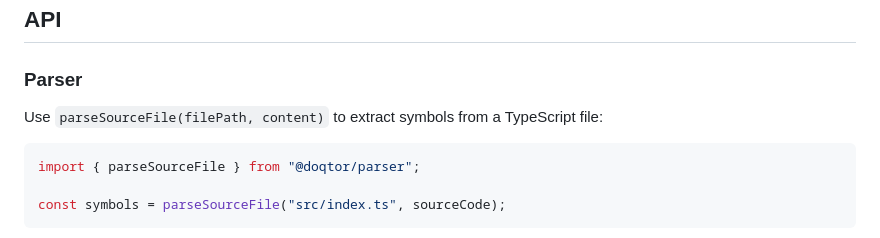
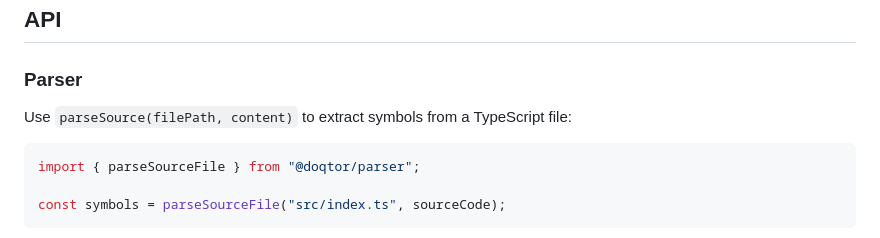
Before and after one commit to cachevector/doqtor, a Markdown page: README.md, the part around the change. Drawn GitHub-style.

Commit message:
docs: update README.md

````diff
--- a/README.md
+++ b/README.md
@@ -92,7 +92,7 @@ Create a `doqtor.config.json` in your project root:
 
 ### Parser
 
-Use `parseSourceFile(filePath, content)` to extract symbols from a TypeScript file:
+Use `parseSource(filePath, content)` to extract symbols from a TypeScript file:
 
 ```ts
 import { parseSourceFile } from "@doqtor/parser";
````
